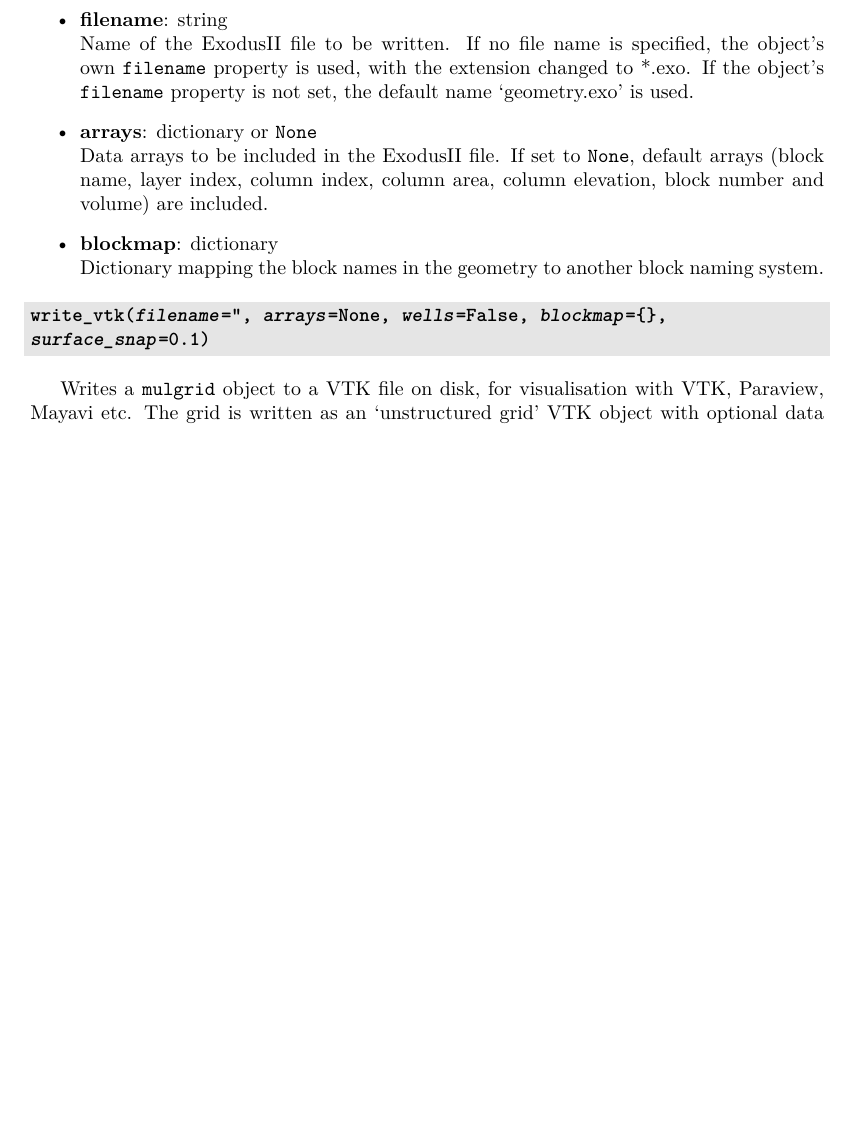
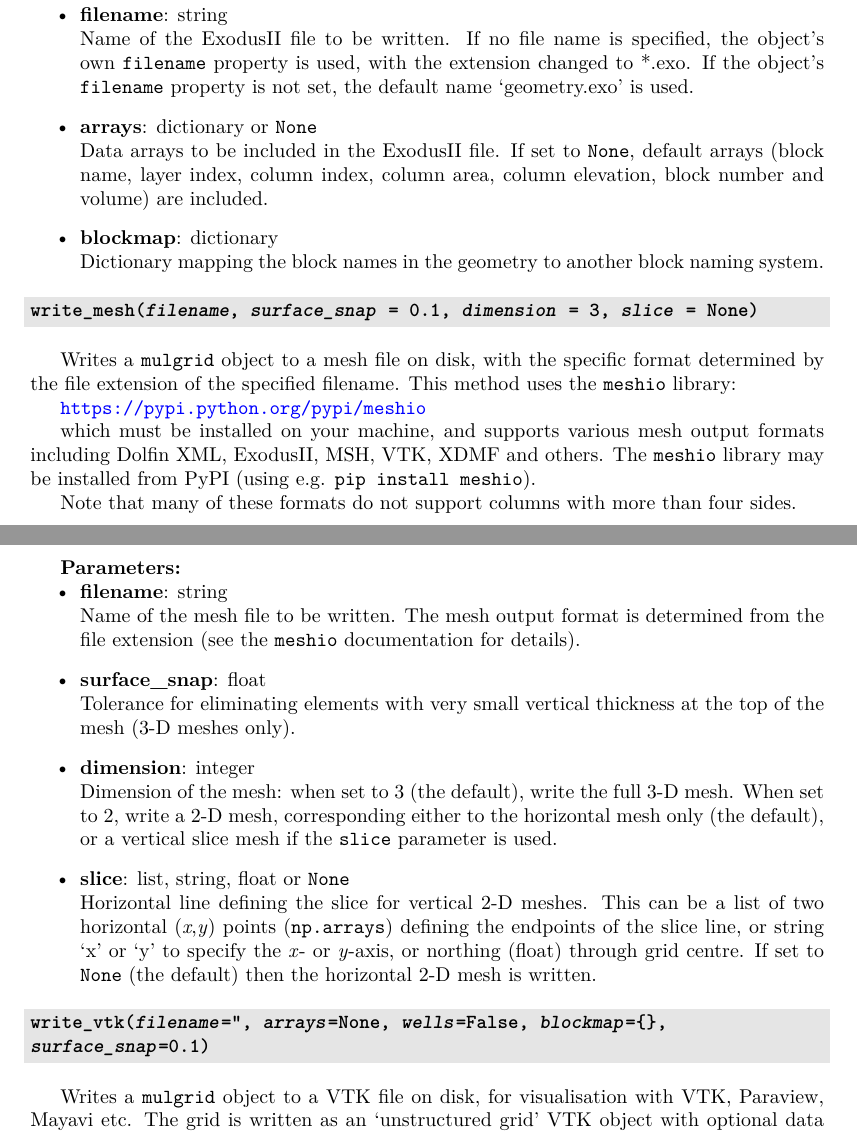
Before and after one commit to acroucher/PyTOUGH, a LaTeX thesis (doc/PyTOUGH-guide.tex, which reads doc/mulgrids.tex): part of page 48 of 129 before the commit and two parts of pages 48 and 49 of 130 after it, the two joined at a grey line, cut so that both start at the same text, the shorter picture padded with empty space. Compiled offline with pdfLaTeX; a missing bibliography style is replaced by a similar one.

Commit message:
Add user guide documentation of mulgrid meshio_grid() and write_mesh() methods

```diff
--- a/doc/mulgrids.tex
+++ b/doc/mulgrids.tex
@@ -1549,6 +1569,30 @@ Writes a \texttt{mulgrid} object to an ExodusII file on disk, for visualisation
   Dictionary mapping the block names in the geometry to another block naming system.
 \end{itemize}
 
+\begin{snugshade}\subsubsection{\texttt{write\_mesh(\emph{filename}, \emph{surface\_snap} = 0.1, \emph{dimension} = 3, \emph{slice} = \texttt{None})}}\end{snugshade}
+\label{sec:mulgrid:write_mesh}
+\index{MULgraph geometry!writing!mesh files}
+
+Writes a \texttt{mulgrid} object to a mesh file on disk, with the specific format determined by the file extension of the specified filename. This method uses the \texttt{meshio} library:
+
+\url{https://pypi.python.org/pypi/meshio}
+
+which must be installed on your machine, and supports various mesh output formats including Dolfin XML, ExodusII, MSH, VTK, XDMF and others. The \texttt{meshio} library may be installed from PyPI (using e.g. \texttt{pip install meshio}).
+
+Note that many of these formats do not support columns with more than four sides.
+
+\textbf{Parameters:}
+\begin{itemize}
+\item \textbf{filename}: string\\
+  Name of the mesh file to be written. The mesh output format is determined from the file extension (see the \texttt{meshio} documentation for details).
+\item \textbf{surface\_snap}: float\\
+  Tolerance for eliminating elements with very small vertical thickness at the top of the mesh (3-D meshes only).
+\item \textbf{dimension}: integer\\
+  Dimension of the mesh: when set to 3 (the default), write the full 3-D mesh. When set to 2, write a 2-D mesh, corresponding either to the horizontal mesh only (the default), or a vertical slice mesh if the \texttt{slice} parameter is used.
+\item \textbf{slice}: list, string, float or \texttt{None}\\
+  Horizontal line defining the slice for vertical 2-D meshes. This can be a list of two horizontal (\emph{x},\emph{y}) points (\texttt{np.arrays}) defining the endpoints of the slice line, or string `x' or `y' to specify the \emph{x}- or \emph{y}-axis, or northing (float) through grid centre. If set to \texttt{None} (the default) then the horizontal 2-D mesh is written.
+\end{itemize}
+
 \begin{snugshade}\subsubsection{\texttt{write\_vtk(\emph{filename}='', \emph{arrays}=None, \emph{wells}=False, \emph{blockmap}=\{\}, \\
       \emph{surface\_snap}=0.1)}}\end{snugshade}
 \label{sec:mulgrid:write_vtk}
```
Also changed, not shown: doc/PyTOUGH-guide.pdf, doc/mulgrids.tex (20 more changed lines).
